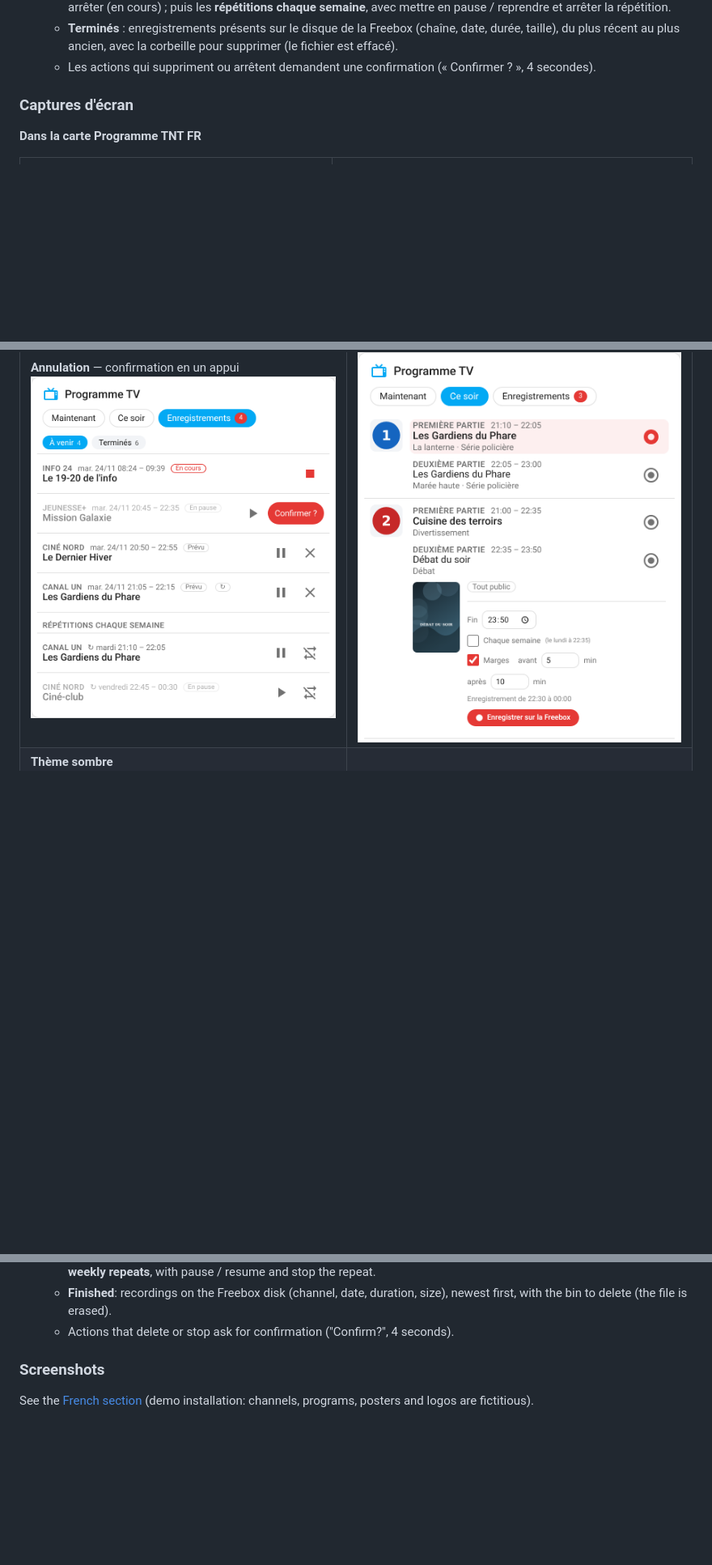
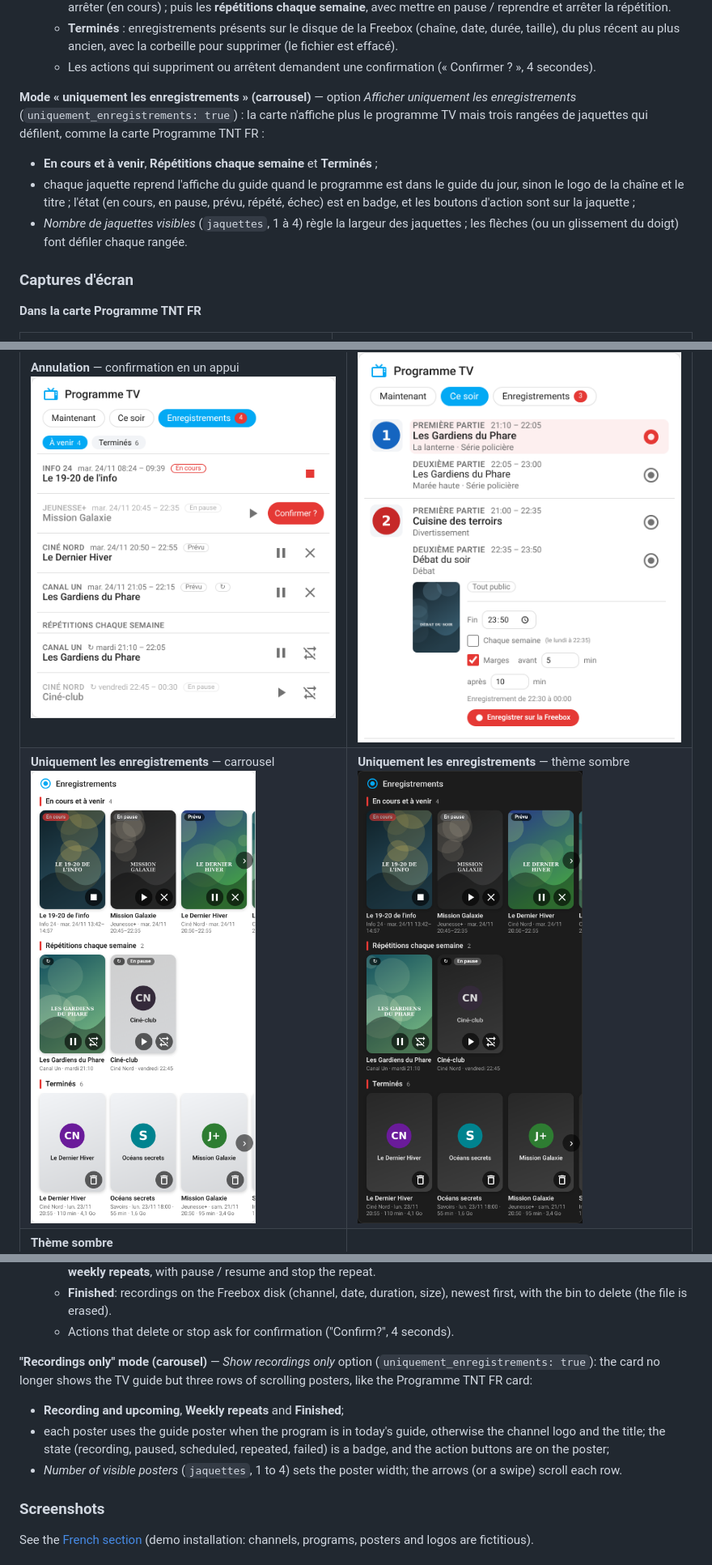
Before and after one commit to akoonet-homeassistant/freebox_pvr, a Markdown page: README.md, 3 parts joined by grey strips. Shown at 81% size. Rendered like a GitHub page; pictures changed too: docs/screenshots/carrousel_enregistrements.png (added), docs/screenshots/carrousel_sombre.png (added); blank space fills up the shorter version.

```diff
--- a/README.md
+++ b/README.md
@@ -158,6 +160,11 @@ pvr_entity: sensor.freebox_pvr_enregistrements_programmes   # facultatif : trouv
   - **À venir** : enregistrements programmés, en cours et en pause, avec ❙❙ mettre en pause / ► reprendre, ✕ annuler, ■ arrêter (en cours) ; puis les **répétitions chaque semaine**, avec mettre en pause / reprendre et arrêter la répétition.
   - **Terminés** : enregistrements présents sur le disque de la Freebox (chaîne, date, durée, taille), du plus récent au plus ancien, avec la corbeille pour supprimer (le fichier est effacé).
   - Les actions qui suppriment ou arrêtent demandent une confirmation (« Confirmer ? », 4 secondes).
+
+**Mode « uniquement les enregistrements » (carrousel)** — option *Afficher uniquement les enregistrements* (`uniquement_enregistrements: true`) : la carte n'affiche plus le programme TV mais trois rangées de jaquettes qui défilent, comme la carte Programme TNT FR :
+- **En cours et à venir**, **Répétitions chaque semaine** et **Terminés** ;
+- chaque jaquette reprend l'affiche du guide quand le programme est dans le guide du jour, sinon le logo de la chaîne et le titre ; l'état (en cours, en pause, prévu, répété, échec) est en badge, et les boutons d'action sont sur la jaquette ;
+- *Nombre de jaquettes visibles* (`jaquettes`, 1 à 4) règle la largeur des jaquettes ; les flèches (ou un glissement du doigt) font défiler chaque rangée.
 
 ### Captures d'écran
 
@@ -178,6 +185,7 @@ pvr_entity: sensor.freebox_pvr_enregistrements_programmes   # facultatif : trouv
 | **Ce soir** — deux programmes enregistrés, une chaîne introuvable<br>![Ce soir](docs/screenshots/ce_soir.png) | **Maintenant** — progression et détail d'un programme<br>![Maintenant](docs/screenshots/maintenant.png) |
 | **Enregistrements à venir** — en cours, en pause, prévus, répétitions<br>![À venir](docs/screenshots/enregistrements.png) | **Enregistrements terminés** — sur le disque de la Freebox<br>![Terminés](docs/screenshots/termines.png) |
 | **Annulation** — confirmation en un appui<br>![Annulation](docs/screenshots/annulation.png) | **Détail d'un programme** — réglages d'enregistrement<br>![Détail](docs/screenshots/carte_detail.png) |
+| **Uniquement les enregistrements** — carrousel<br>![Carrousel](docs/screenshots/carrousel_enregistrements.png) | **Uniquement les enregistrements** — thème sombre<br>![Carrousel sombre](docs/screenshots/carrousel_sombre.png) |
 | **Thème sombre**<br>![Sombre](docs/screenshots/sombre.png) | |
 | **En anglais**<br>![English](docs/screenshots/english.png) | |
 
@@ -374,6 +384,11 @@ pvr_entity: sensor.freebox_pvr_scheduled_recordings   # optional: found automati
   - **Upcoming**: scheduled, running and paused recordings, with pause / resume, cancel, stop (while recording); then the **weekly repeats**, with pause / resume and stop the repeat.
   - **Finished**: recordings on the Freebox disk (channel, date, duration, size), newest first, with the bin to delete (the file is erased).
   - Actions that delete or stop ask for confirmation ("Confirm?", 4 seconds).
+
+**"Recordings only" mode (carousel)** — *Show recordings only* option (`uniquement_enregistrements: true`): the card no longer shows the TV guide but three rows of scrolling posters, like the Programme TNT FR card:
+- **Recording and upcoming**, **Weekly repeats** and **Finished**;
+- each poster uses the guide poster when the program is in today's guide, otherwise the channel logo and the title; the state (recording, paused, scheduled, repeated, failed) is a badge, and the action buttons are on the poster;
+- *Number of visible posters* (`jaquettes`, 1 to 4) sets the poster width; the arrows (or a swipe) scroll each row.
 
 ### Screenshots
 
```
Also changed, not shown: other parts of README.md (+6 -2 lines), 3 other files.
